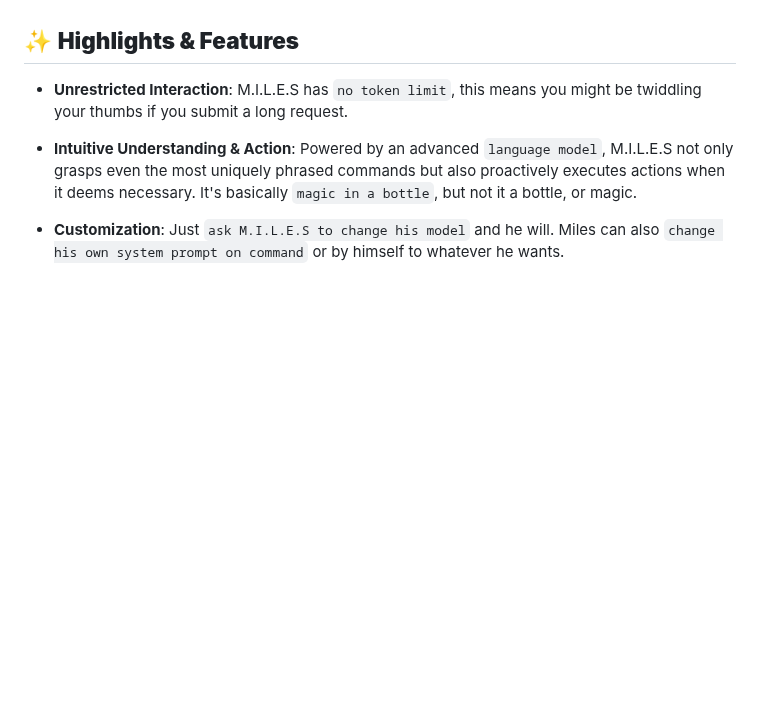
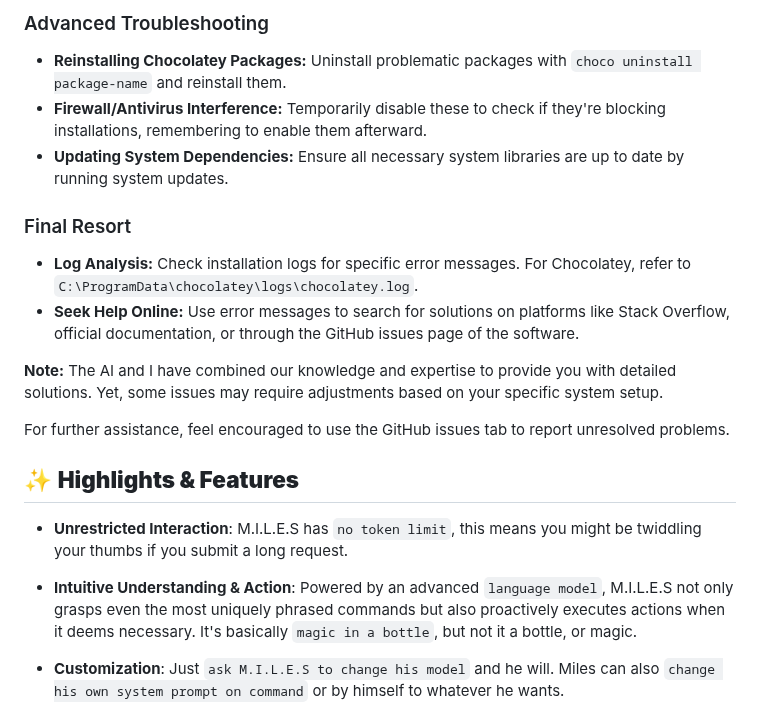
Before and after one commit to small-cactus/M.I.L.E.S, a Markdown page: README.md, the part around one of its changes. Drawn GitHub-style; blank space fills up the shorter version.

```diff
--- a/README.md
+++ b/README.md
@@ -99,3 +123,18 @@ The Setup page walks users through the process of entering their API keys and ot
+### Advanced Troubleshooting
+
+- **Reinstalling Chocolatey Packages:** Uninstall problematic packages with `choco uninstall package-name` and reinstall them.
+- **Firewall/Antivirus Interference:** Temporarily disable these to check if they're blocking installations, remembering to enable them afterward.
+- **Updating System Dependencies:** Ensure all necessary system libraries are up to date by running system updates.
+
+### Final Resort
+
+- **Log Analysis:** Check installation logs for specific error messages. For Chocolatey, refer to `C:\ProgramData\chocolatey\logs\chocolatey.log`.
+- **Seek Help Online:** Use error messages to search for solutions on platforms like Stack Overflow, official documentation, or through the GitHub issues page of the software.
+
+**Note:** The AI and I have combined our knowledge and expertise to provide you with detailed solutions. Yet, some issues may require adjustments based on your specific system setup.
+
+For further assistance, feel encouraged to use the GitHub issues tab to report unresolved problems.
+
 
 
 
```
Also changed, not shown: other parts of README.md (+54 -30 lines).
